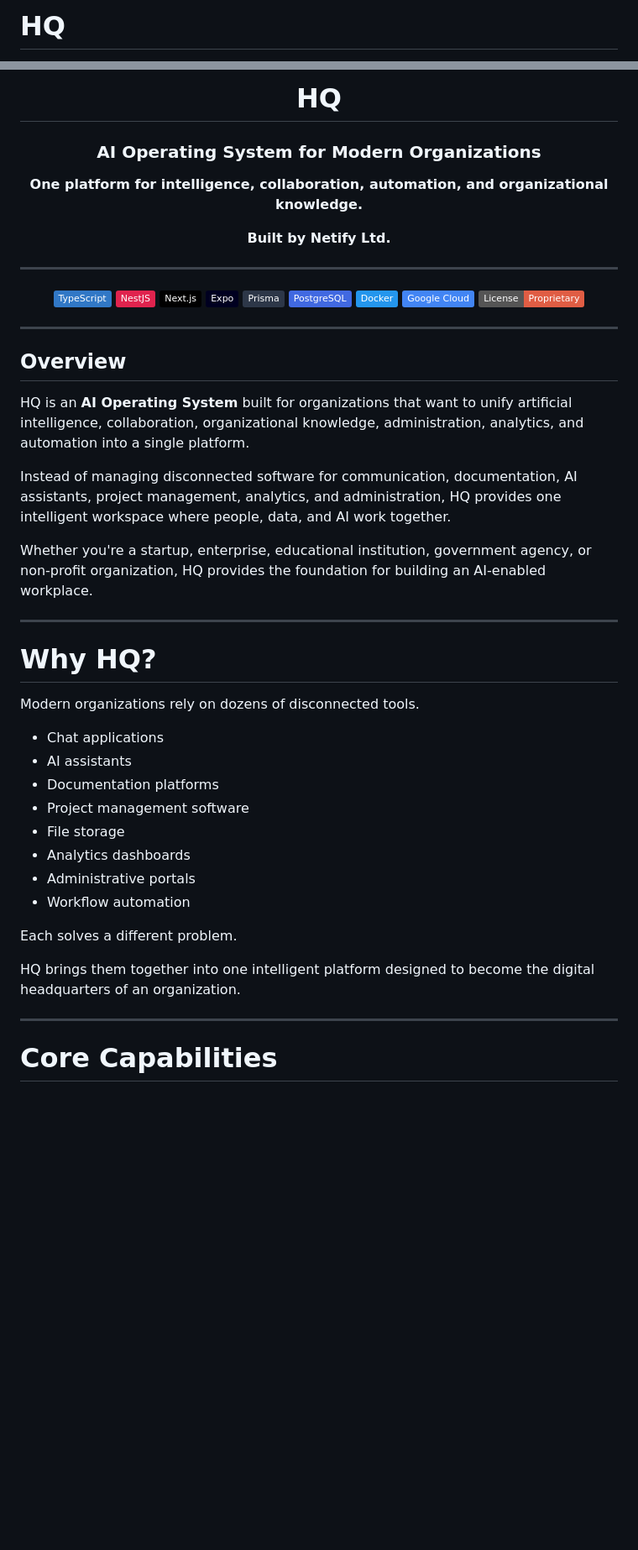
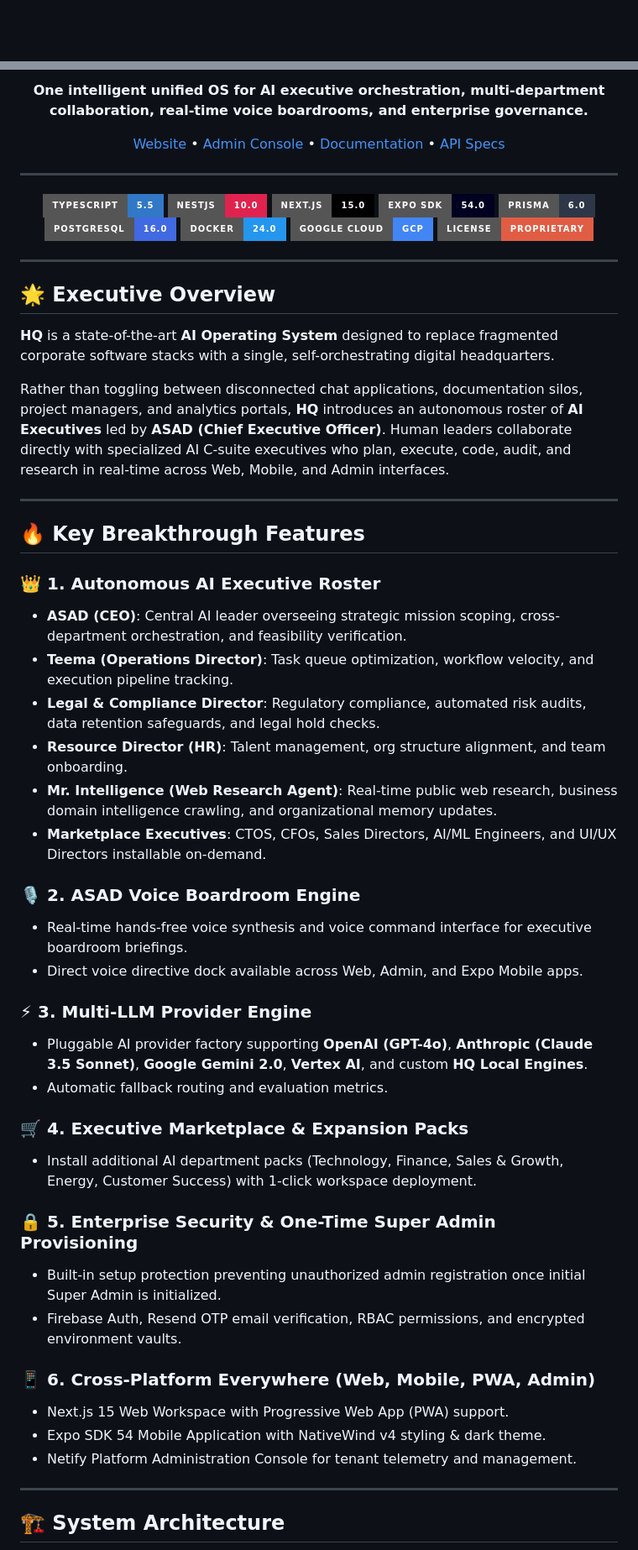
Before and after one commit to Marinijibia/HQ, a Markdown page: README.md, 2 parts joined by grey strips. Shown at 84% size. Rendered like a GitHub page; badges without logos; blank space fills up the shorter version.

Commit message:
docs: overhaul README to world-class showcase with badges, mermaid architecture, features, and setup guides

```diff
--- a/README.md
+++ b/README.md
@@ -1,4 +1,2 @@
-# HQ
-
 <div align="center">
 
@@ -6,58 +5,63 @@
 
-# HQ
+**One intelligent unified OS for AI executive orchestration, multi-department collaboration, real-time voice boardrooms, and enterprise governance.**
 
-### AI Operating System for Modern Organizations
-
-**One platform for intelligence, collaboration, automation, and organizational knowledge.**
-
-<p align="center">
-  <strong>Built by Netify Ltd.</strong>
-</p>
+[Website](https://hq.netify.ng) • [Admin Console](https://admin.netify.ng) • [Documentation](https://hq.netify.ng/docs) • [API Specs](https://api.hq.netify.ng/api/docs)
 
 ---
 
-![TypeScript](https://img.shields.io/badge/TypeScript-3178C6?logo=typescript\&logoColor=white)
-![NestJS](https://img.shields.io/badge/NestJS-E0234E?logo=nestjs\&logoColor=white)
-![Next.js](https://img.shields.io/badge/Next.js-000000?logo=nextdotjs\&logoColor=white)
-![Expo](https://img.shields.io/badge/Expo-000020?logo=expo\&logoColor=white)
-![Prisma](https://img.shields.io/badge/Prisma-2D3748?logo=prisma\&logoColor=white)
-![PostgreSQL](https://img.shields.io/badge/PostgreSQL-4169E1?logo=postgresql\&logoColor=white)
-![Docker](https://img.shields.io/badge/Docker-2496ED?logo=docker\&logoColor=white)
-![Google Cloud](https://img.shields.io/badge/Google%20Cloud-4285F4?logo=googlecloud\&logoColor=white)
-![License](https://img.shields.io/badge/License-Proprietary-red)
+[![TypeScript](https://img.shields.io/badge/TypeScript-5.5-3178C6?style=for-the-badge&logo=typescript&logoColor=white)](https://www.typescriptlang.org/)
+[![NestJS](https://img.shields.io/badge/NestJS-10.0-E0234E?style=for-the-badge&logo=nestjs&logoColor=white)](https://nestjs.com/)
+[![Next.js](https://img.shields.io/badge/Next.js-15.0-000000?style=for-the-badge&logo=nextdotjs&logoColor=white)](https://nextjs.org/)
+[![Expo](https://img.shields.io/badge/Expo_SDK-54.0-000020?style=for-the-badge&logo=expo&logoColor=white)](https://expo.dev/)
+[![Prisma](https://img.shields.io/badge/Prisma-6.0-2D3748?style=for-the-badge&logo=prisma&logoColor=white)](https://www.prisma.io/)
+[![PostgreSQL](https://img.shields.io/badge/PostgreSQL-16.0-4169E1?style=for-the-badge&logo=postgresql&logoColor=white)](https://www.postgresql.org/)
+[![Docker](https://img.shields.io/badge/Docker-24.0-2496ED?style=for-the-badge&logo=docker&logoColor=white)](https://www.docker.com/)
+[![Google Cloud](https://img.shields.io/badge/Google_Cloud-GCP-4285F4?style=for-the-badge&logo=googlecloud&logoColor=white)](https://cloud.google.com/)
+[![License](https://img.shields.io/badge/License-Proprietary-red?style=for-the-badge)](LICENSE)
 
 </div>
 
 ---
 
-## Overview
+## 🌟 Executive Overview
 
-HQ is an **AI Operating System** built for organizations that want to unify artificial intelligence, collaboration, organizational knowledge, administration, analytics, and automation into a single platform.
+**HQ** is a state-of-the-art **AI Operating System** designed to replace fragmented corporate software stacks with a single, self-orchestrating digital headquarters.
 
-Instead of managing disconnected software for communication, documentation, AI assistants, project management, analytics, and administration, HQ provides one intelligent workspace where people, data, and AI work together.
-
-Whether you're a startup, enterprise, educational institution, government agency, or non-profit organization, HQ provides the foundation for building an AI-enabled workplace.
+Rather than toggling between disconnected chat applications, documentation silos, project managers, and analytics portals, **HQ** introduces an autonomous roster of **AI Executives** led by **ASAD (Chief Executive Officer)**. Human leaders collaborate directly with specialized AI C-suite executives who plan, execute, code, audit, and research in real-time across Web, Mobile, and Admin interfaces.
 
 ---
 
-# Why HQ?
+## 🔥 Key Breakthrough Features
 
-Modern organizations rely on dozens of disconnected tools.
+### 👑 1. Autonomous AI Executive Roster
+* **ASAD (CEO)**: Central AI leader overseeing strategic mission scoping, cross-department orchestration, and feasibility verification.
+* **Teema (Operations Director)**: Task queue optimization, workflow velocity, and execution pipeline tracking.
+* **Legal & Compliance Director**: Regulatory compliance, automated risk audits, data retention safeguards, and legal hold checks.
+* **Resource Director (HR)**: Talent management, org structure alignment, and team onboarding.
+* **Mr. Intelligence (Web Research Agent)**: Real-time public web research, business domain intelligence crawling, and organizational memory updates.
+* **Marketplace Executives**: CTOS, CFOs, Sales Directors, AI/ML Engineers, and UI/UX Directors installable on-demand.
 
-* Chat applications
-* AI assistants
-* Documentation platforms
-* Project management software
-* File storage
-* Analytics dashboards
-* Administrative portals
-* Workflow automation
+### 🎙️ 2. ASAD Voice Boardroom Engine
+* Real-time hands-free voice synthesis and voice command interface for executive boardroom briefings.
+* Direct voice directive dock available across Web, Admin, and Expo Mobile apps.
 
-Each solves a different problem.
+### ⚡ 3. Multi-LLM Provider Engine
+* Pluggable AI provider factory supporting **OpenAI (GPT-4o)**, **Anthropic (Claude 3.5 Sonnet)**, **Google Gemini 2.0**, **Vertex AI**, and custom **HQ Local Engines**.
+* Automatic fallback routing and evaluation metrics.
 
-HQ brings them together into one intelligent platform designed to become the digital headquarters of an organization.
+### 🛒 4. Executive Marketplace & Expansion Packs
+* Install additional AI department packs (Technology, Finance, Sales & Growth, Energy, Customer Success) with 1-click workspace deployment.
+
+### 🔒 5. Enterprise Security & One-Time Super Admin Provisioning
+* Built-in setup protection preventing unauthorized admin registration once initial Super Admin is initialized.
+* Firebase Auth, Resend OTP email verification, RBAC permissions, and encrypted environment vaults.
+
+### 📱 6. Cross-Platform Everywhere (Web, Mobile, PWA, Admin)
+* Next.js 15 Web Workspace with Progressive Web App (PWA) support.
+* Expo SDK 54 Mobile Application with NativeWind v4 styling & dark theme.
+* Netify Platform Administration Console for tenant telemetry and management.
 
 ---
 
-# Core Capabilities
+## 🏗️ System Architecture
 
```
Also changed, not shown: other parts of README.md (+119 -256 lines).
